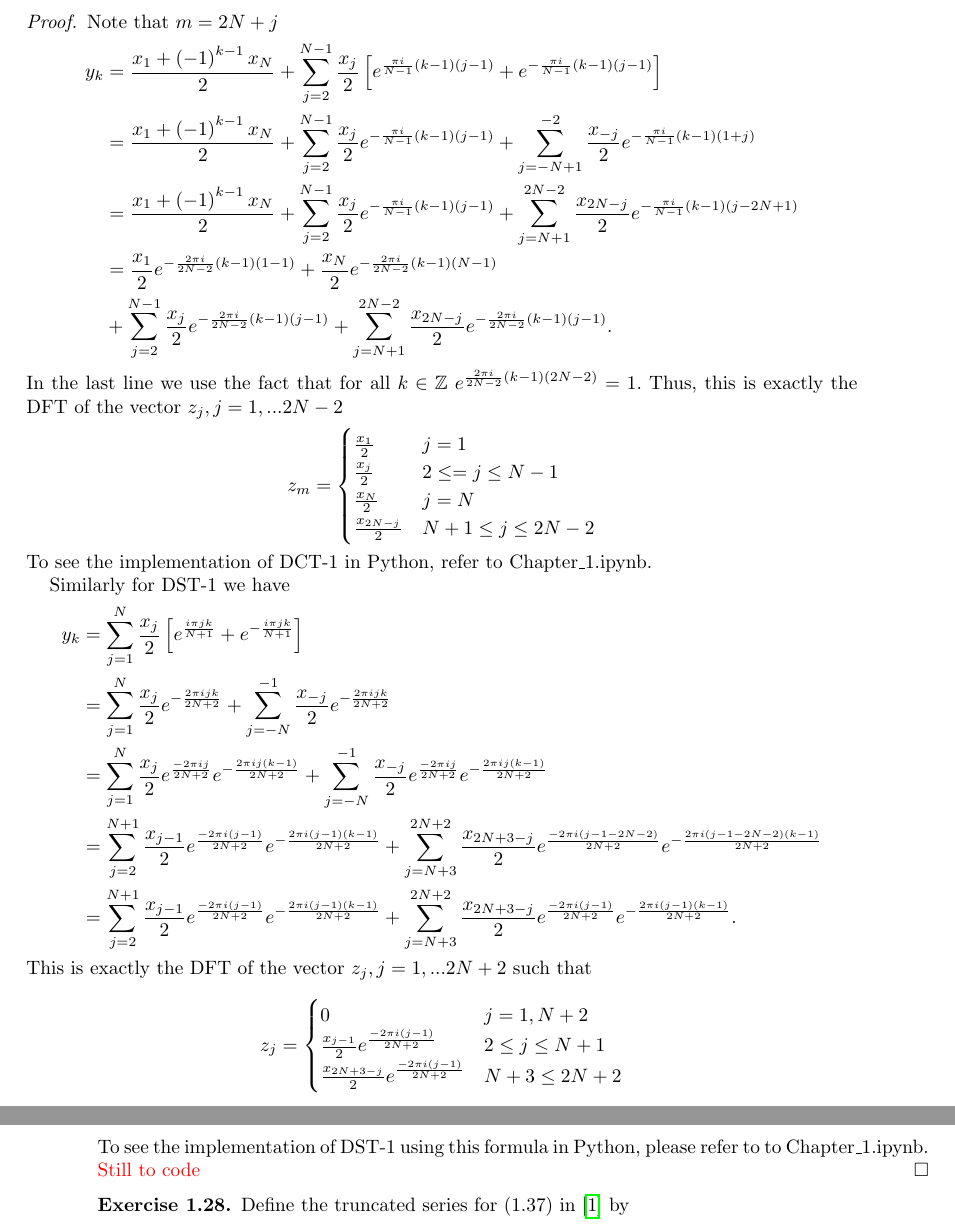
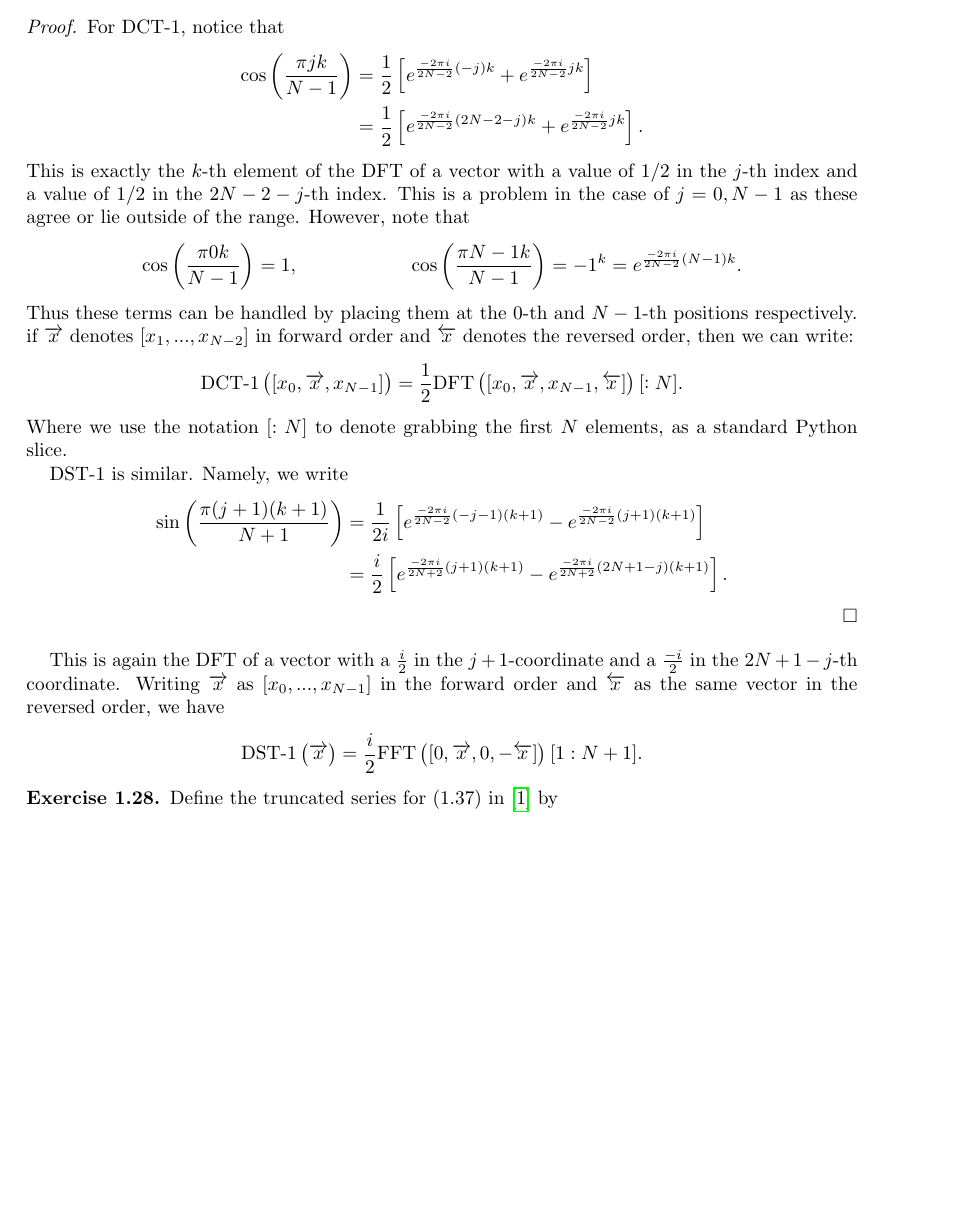
Before and after one commit to chrisdupre/Computational-SPDE, a LaTeX problem sheet (Exercises/Chapter 1/Chapter_1.tex): two parts of pages 17 and 18 of 18 before the commit and part of page 17 of 18 after it, the two joined at a grey line, cut at the place of the change, the shorter picture padded with empty space. Compiled offline with pdfLaTeX.

Commit message:
Updates from Overleaf

```diff
--- a/Exercises/Chapter 1/Chapter_1.tex
+++ b/Exercises/Chapter 1/Chapter_1.tex
@@ -557,45 +560,26 @@ This directly matches the definition of $J_0\left(r\|\lambda\|\right)$ and prove
      Show how to evaluate $y$ using the FFT on a vector of length $2N+2$. Implement your algorithms in Python.
 \end{exer}
 \begin{proof}
-    Note that
-    $m=2N+j$
-    \begin{align*}
-        y_k &= \frac{x_1 + \left(-1\right)^{k-1}x_N}{2} + \sum_{j=2}^{N-1} \frac{x_j}{2}\left[e^{\frac{\pi i }{N-1}(k-1) (j-1) } +e^{-\frac{\pi i }{N-1}(k-1) (j-1) }\right]\\
-        &= \frac{x_1 + \left(-1\right)^{k-1}x_N}{2}+ \sum_{j=2}^{N-1} \frac{x_j}{2}e^{-\frac{\pi i }{N-1}(k-1) (j-1) }+ \sum_{j=-N+1}^{-2}\frac{x_{-j}}{2}e^{-\frac{\pi i }{N-1}(k-1) (1+j) }\\
-        &= \frac{x_1 + \left(-1\right)^{k-1}x_N}{2}+\sum_{j=2}^{N-1} \frac{x_j}{2}e^{-\frac{\pi i }{N-1}(k-1) (j-1) } + \sum_{j=N+1}^{2N-2}\frac{x_{2N-j}}{2}e^{-\frac{\pi i }{N-1}(k-1) (j-2N+1) } \\
-        &=\frac{x_1}{2}e^{-\frac{2\pi i }{2N-2}(k-1) (1-1) }+ \frac{x_N}{2}e^{-\frac{2\pi i }{2N-2}(k-1) (N-1) }\\
-        &+\sum_{j=2}^{N-1} \frac{x_j}{2}e^{-\frac{2\pi i }{2N-2}(k-1) (j-1) } + \sum_{j=N+1}^{2N-2}\frac{x_{2N-j}}{2}e^{-\frac{2\pi i }{2N-2}(k-1) (j-1) }.
-    \end{align*}
-    In the last line we use the fact that for all $k\in \Z$
-    $e^{\frac{2\pi i}{2N-2}(k-1)(2N-2)} = 1.$
-    Thus, this is exactly the DFT of the vector $z_j, j = 1,... 2N-2$
-    $$z_{m} = \begin{cases}
-        \frac{x_{1}}{2}&j=1\\
-        \frac{x_j}{2}& 2\leq =j \leq N-1\\
-        \frac{x_N}{2}& j = N\\
-        \frac{x_{2N-j}}{2}& N+1 \leq j \leq  2N-2
-    \end{cases}$$
-    To see the implementation of DCT-1 in Python, refer to Chapter\_1.ipynb.
-    \par
-    Similarly for DST-1 we have
-    \begin{align*}
-        y_k &= \sum_{j=1}^N \frac{x_j}{2} \left[e^{\frac{i\pi j k}{N+1}} + e^{-\frac{i\pi j k}{N+1}}\right]\\
-        &= \sum_{j=1}^N\frac{x_j}{2}e^{-\frac{2\pi i j k}{2N+2}} + \sum_{j=-N}^{-1} \frac{x_{-j}}{2}e^{-\frac{2\pi i j k}{2N+2}}\\
-        &= \sum_{j=1}^N\frac{x_j}{2}e^{\frac{-2\pi i j}{2N+2}}e^{-\frac{2\pi i j (k-1)}{2N+2}} + \sum_{j=-N}^{-1} \frac{x_{-j}}{2}e^{\frac{-2\pi i j}{2N+2}}e^{-\frac{2\pi i j (k-1)}{2N+2}}\\
-        &= \sum_{j=2}^{N+1}\frac{x_{j-1}}{2}e^{\frac{-2\pi i (j-1)}{2N+2}}e^{-\frac{2\pi i (j-1) (k-1)}{2N+2}} + \sum_{j=N+3}^{2N+2} \frac{x_{2N+3-j}}{2}e^{\frac{-2\pi i (j-1-2N-2)}{2N+2}}e^{-\frac{2\pi i (j-1-2N-2) (k-1)}{2N+2}}\\
-        &= \sum_{j=2}^{N+1}\frac{x_{j-1}}{2}e^{\frac{-2\pi i (j-1)}{2N+2}}e^{-\frac{2\pi i (j-1) (k-1)}{2N+2}} + \sum_{j=N+3}^{2N+2} \frac{x_{2N+3-j}}{2}e^{\frac{-2\pi i (j-1)}{2N+2}}e^{-\frac{2\pi i (j-1) (k-1)}{2N+2}}.
-    \end{align*}
-    This is exactly the DFT of the vector $z_j, j = 1,... 2N+2$ such that
-
-      $$  z_j = \begin{cases}
-            0& j = 1, N+2\\
-            \frac{x_{j-1}}{2}e^{\frac{-2\pi i (j-1)}{2N+2}} & 2 \leq j \leq N+1 \\
-            \frac{x_{2N+3-j}}{2}e^{\frac{-2\pi i (j-1)}{2N+2}} & N+3 \leq 2N+2
-        \end{cases}$$
-    To see the implementation of DST-1 using this formula in Python, please refer to to Chapter\_1.ipynb.
-    \tcr{Still to code}
+   For DCT-1, notice that
+   \begin{align*}
+       \cos\left(\frac{\pi j k}{N-1}\right) &= \frac{1}{2}\left[e^{\frac{-2\pi i }{2N-2} \left(-j\right)k}+e^{\frac{-2\pi i }{2N-2} jk} \right]\\
+       &= \frac{1}{2}\left[e^{\frac{-2\pi i }{2N-2} \left(2N-2-j\right)k}+e^{\frac{-2\pi i }{2N-2} jk} \right].
+   \end{align*}
+   This is exactly the $k$-th element of the DFT of a vector with a value of $1/2$ in the $j$-th index and a value of $1/2$ in the $2N-2-j$-th index. This is a problem in the case of $j=0,N-1$ as these agree or lie outside of the range. However, note that
+   \begin{align*}
+     \cos\left(\frac{\pi 0 k}{N-1}\right) = 1, && \cos\left(\frac{\pi N-1 k}{N-1}\right) = -1^k = e^{\frac{-2\pi i}{2N-2} (N-1)k}.
+   \end{align*}
+   Thus these terms can be handled by placing them at the $0$-th and $N-1$-th positions respectively. if $\overrightarrow{x}$ denotes $[x_1,...,x_{N-2}]$ in forward order and $\overleftarrow{x}$ denotes the reversed order, then we can write:
+   $$\text{DCT-1}\left([x_0,\overrightarrow{x},x_{N-1}]\right) = \frac{1}{2} \text{DFT}\left([x_0,\overrightarrow{x},x_{N-1},\overleftarrow{x}]\right)[:N].$$
+   Where we use the notation $[:N]$ to denote grabbing the first $N$ elements, as a standard Python slice.
+   \par DST-1 is similar. Namely, we write
+   \begin{align*}
+       \sin\left(\frac{\pi (j+1) (k+1)}{N+1}\right) &= \frac{1}{2i}\left[e^{\frac{-2\pi i }{2N-2} \left(-j-1\right)(k+1)}-e^{\frac{-2\pi i }{2N-2} (j+1)(k+1)} \right]\\
+       &= \frac{i}{2}\left[e^{\frac{-2\pi i }{2N+2} (j+1)(k+1)} -e^{\frac{-2\pi i }{2N+2} \left(2N+1-j\right)(k+1)}\right].
+   \end{align*}
 \end{proof}
-
+This is again the DFT of a vector with a $\frac{i}{2}$ in the $j+1$-coordinate and a $\frac{-i}{2}$ in the $2N+1-j$-th coordinate. Writing $\overrightarrow{x}$ as $[x_0,...,x_{N-1}]$ in the forward order and $\overleftarrow{x}$ as the same vector in the reversed order, we have
+$$\text{DST-1}\left(\overrightarrow{x}\right) = \frac{i}{2}\text{FFT}\left([0,\overrightarrow{x},0,-\overleftarrow{x}]\right)[1:N+1].$$
 \begin{exer}
     Define the truncated series for (1.37) in \cite{lord2014introduction} by
 $$u_N (x) = \sum_{j=1}^N \frac{2\left(-1\right)^{j+1}}{j}\sin(jx).$$
```
Also changed, not shown: Exercises/Chapter 1/Chapter_1.tex (15 more changed lines).
